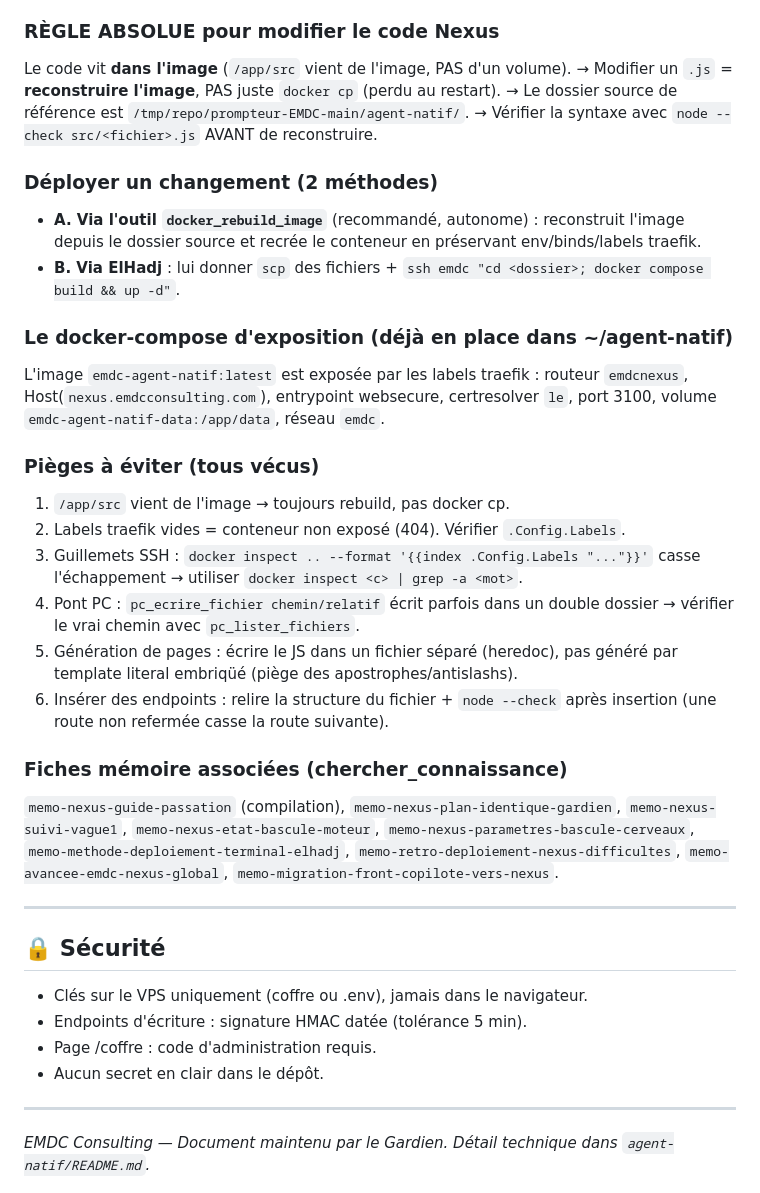
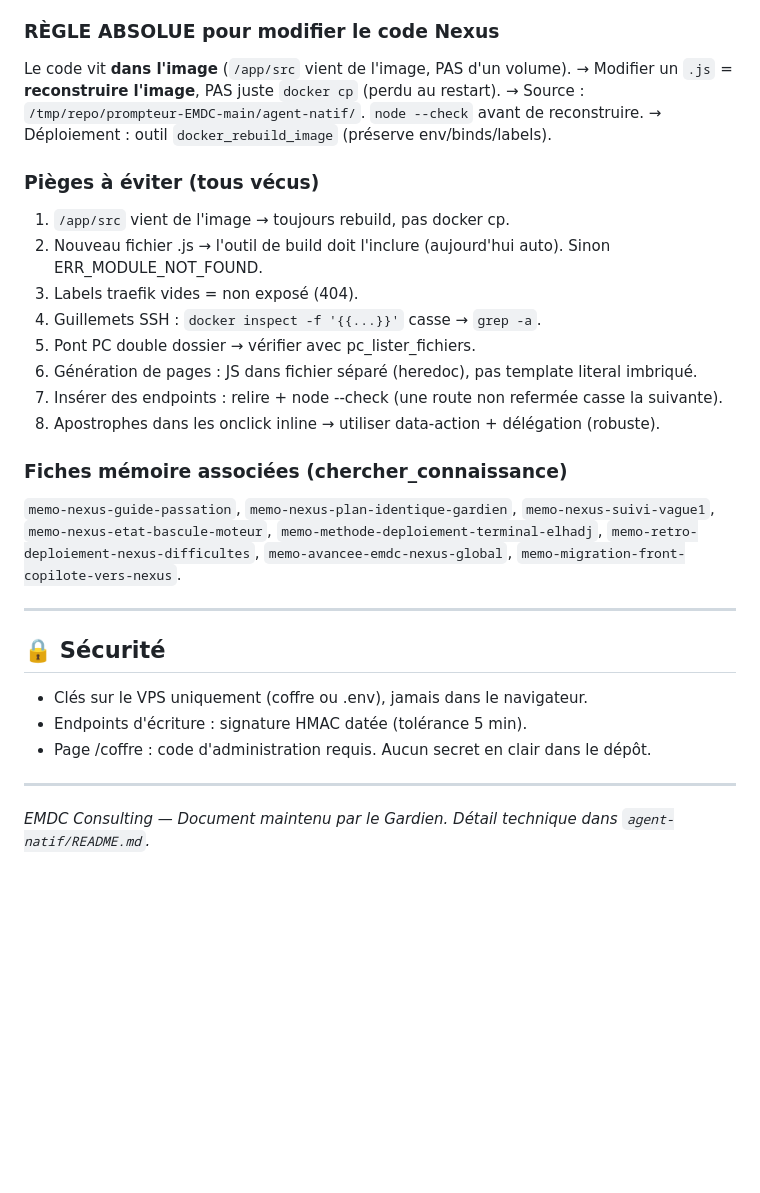
Before and after one commit to 8643-max/prompteur-EMDC, a Markdown page: AVANCEMENT.md, the part around one of its changes. Drawn GitHub-style; blank space fills up the shorter version.

```diff
--- a/AVANCEMENT.md
+++ b/AVANCEMENT.md
@@ -115,44 +116,31 @@ mémoire, créations avancées, web, pont, sentinelle, journal) dans Nexus, **mo
 ### RÈGLE ABSOLUE pour modifier le code Nexus
 Le code vit **dans l'image** (`/app/src` vient de l'image, PAS d'un volume).
 → Modifier un `.js` = **reconstruire l'image**, PAS juste `docker cp` (perdu au restart).
-→ Le dossier source de référence est `/tmp/repo/prompteur-EMDC-main/agent-natif/`.
-→ Vérifier la syntaxe avec `node --check src/<fichier>.js` AVANT de reconstruire.
-
-### Déployer un changement (2 méthodes)
-- **A. Via l'outil `docker_rebuild_image`** (recommandé, autonome) : reconstruit l'image
-  depuis le dossier source et recrée le conteneur en préservant env/binds/labels traefik.
-- **B. Via ElHadj** : lui donner `scp` des fichiers + `ssh emdc "cd <dossier>; docker compose build && up -d"`.
-
-### Le docker-compose d'exposition (déjà en place dans ~/agent-natif)
-L'image `emdc-agent-natif:latest` est exposée par les labels traefik : routeur `emdcnexus`,
-Host(`nexus.emdcconsulting.com`), entrypoint websecure, certresolver `le`, port 3100,
-volume `emdc-agent-natif-data:/app/data`, réseau `emdc`.
+→ Source : `/tmp/repo/prompteur-EMDC-main/agent-natif/`. `node --check` avant de reconstruire.
+→ Déploiement : outil `docker_rebuild_image` (préserve env/binds/labels).
 
 ### Pièges à éviter (tous vécus)
 1. `/app/src` vient de l'image → toujours rebuild, pas docker cp.
-2. Labels traefik vides = conteneur non exposé (404). Vérifier `.Config.Labels`.
-3. Guillemets SSH : `docker inspect .. --format '{{index .Config.Labels "..."}}'` casse
-   l'échappement → utiliser `docker inspect <c> | grep -a <mot>`.
-4. Pont PC : `pc_ecrire_fichier chemin/relatif` écrit parfois dans un double dossier →
-   vérifier le vrai chemin avec `pc_lister_fichiers`.
-5. Génération de pages : écrire le JS dans un fichier séparé (heredoc), pas généré par
-   template literal embriqüé (piège des apostrophes/antislashs).
-6. Insérer des endpoints : relire la structure du fichier + `node --check` après insertion
-   (une route non refermée casse la route suivante).
+2. Nouveau fichier .js → l'outil de build doit l'inclure (aujourd'hui auto). Sinon ERR_MODULE_NOT_FOUND.
+3. Labels traefik vides = non exposé (404).
+4. Guillemets SSH : `docker inspect -f '{{...}}'` casse → `grep -a`.
+5. Pont PC double dossier → vérifier avec pc_lister_fichiers.
+6. Génération de pages : JS dans fichier séparé (heredoc), pas template literal imbriqué.
+7. Insérer des endpoints : relire + node --check (une route non refermée casse la suivante).
+8. Apostrophes dans les onclick inline → utiliser data-action + délégation (robuste).
 
 ### Fiches mémoire associées (chercher_connaissance)
-`memo-nexus-guide-passation` (compilation), `memo-nexus-plan-identique-gardien`,
-`memo-nexus-suivi-vague1`, `memo-nexus-etat-bascule-moteur`, `memo-nexus-parametres-bascule-cerveaux`,
-`memo-methode-deploiement-terminal-elhadj`, `memo-retro-deploiement-nexus-difficultes`,
-`memo-avancee-emdc-nexus-global`, `memo-migration-front-copilote-vers-nexus`.
+`memo-nexus-guide-passation`, `memo-nexus-plan-identique-gardien`, `memo-nexus-suivi-vague1`,
+`memo-nexus-etat-bascule-moteur`, `memo-methode-deploiement-terminal-elhadj`,
+`memo-retro-deploiement-nexus-difficultes`, `memo-avancee-emdc-nexus-global`,
+`memo-migration-front-copilote-vers-nexus`.
 
 ---
 
 ## 🔒 Sécurité
 - Clés sur le VPS uniquement (coffre ou .env), jamais dans le navigateur.
 - Endpoints d'écriture : signature HMAC datée (tolérance 5 min).
-- Page /coffre : code d'administration requis.
-- Aucun secret en clair dans le dépôt.
+- Page /coffre : code d'administration requis. Aucun secret en clair dans le dépôt.
 
 ---
 
```
Also changed, not shown: other parts of AVANCEMENT.md (+57 -56 lines).
